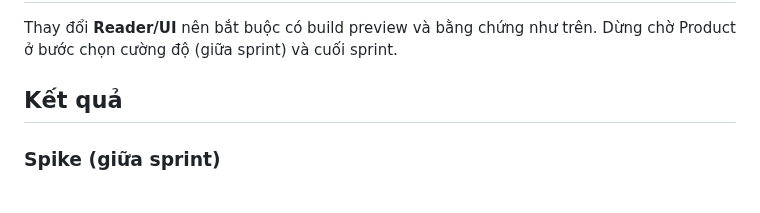
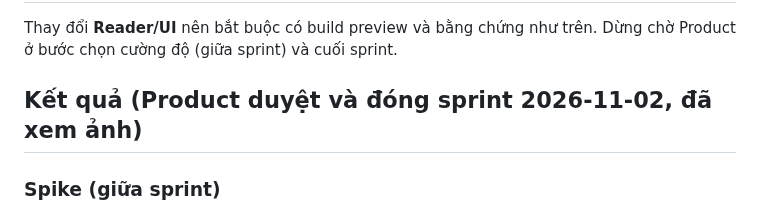
Before and after one commit to tiendnm/retro-blog, a Markdown page: docs/sprints/sprint-16.md, the part around the change. Drawn GitHub-style.

Commit message:
docs: đóng Sprint 16 — Product duyệt chất giấy
Co-Authored-By: Claude Sonnet 5.5 <noreply@anthropic.com>
Claude-Session: https://claude.ai/code/session_01RmriK7jDRExiuM5jJ3M3Pd

```diff
--- a/docs/sprints/sprint-16.md
+++ b/docs/sprints/sprint-16.md
@@ -35,7 +35,7 @@
 ## Cổng review
 Thay đổi **Reader/UI** nên bắt buộc có build preview và bằng chứng như trên. Dừng chờ Product ở bước chọn cường độ (giữa sprint) và cuối sprint.
 
-## Kết quả
+## Kết quả (Product duyệt và đóng sprint 2026-11-02, đã xem ảnh)
 ### Spike (giữa sprint)
 - **Grain:** `feTurbulence` (+≈0,9 KB CSS) trông giống giấy thật nhất → chọn. Ô lát thủ công (+≈9,8 KB) lộ chấm lặp như bụi → loại. Gradient chồng (+≈0,5 KB) kẻ sọc → loại.
 - **Crease:** gáy sách dọc giữa trang (cuộn theo nội dung) → chọn; hai nếp ngang ở 1/3 và 2/3 thành dải lạ mắt → loại.
```
